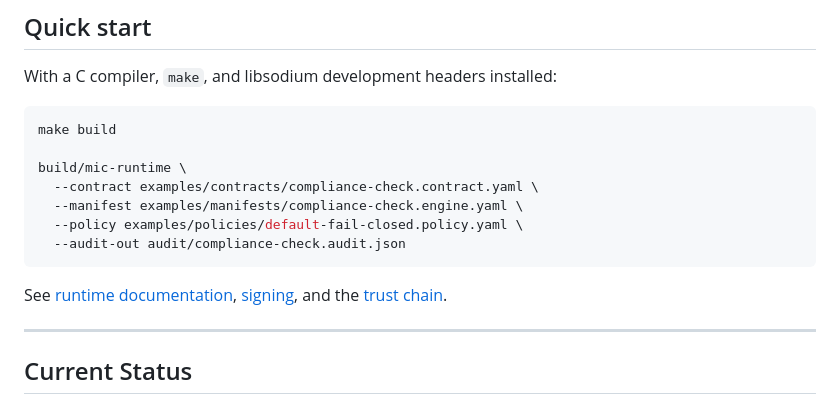
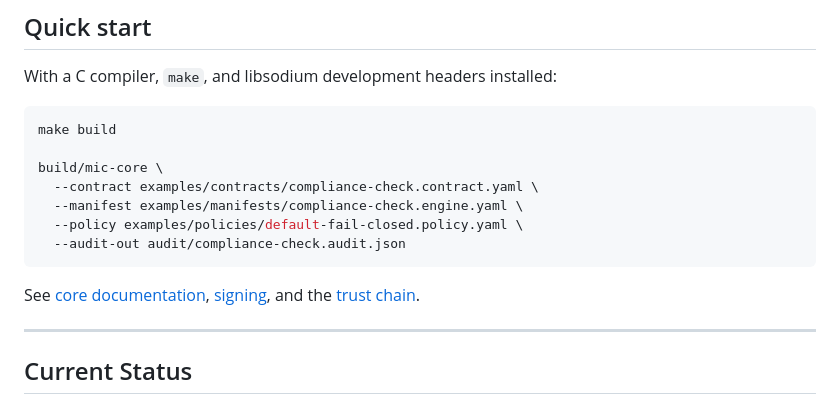
Before and after one commit to maccessUK/MIC, a Markdown page: README.md, the part around one of its changes. Rendered like a GitHub page.

````diff
--- a/README.md
+++ b/README.md
@@ -246,14 +296,14 @@ With a C compiler, `make`, and libsodium development headers installed:
 ```bash
 make build
 
-build/mic-runtime \
+build/mic-core \
   --contract examples/contracts/compliance-check.contract.yaml \
   --manifest examples/manifests/compliance-check.engine.yaml \
   --policy examples/policies/default-fail-closed.policy.yaml \
   --audit-out audit/compliance-check.audit.json
 ```
 
-See [runtime documentation](docs/RUNTIME.md),
+See [core documentation](docs/core.md),
 [signing](docs/SIGNING.md), and the [trust chain](docs/TRUST_CHAIN.md).
 
 ---
````
Also changed, not shown: other parts of README.md (+79 -29 lines).
